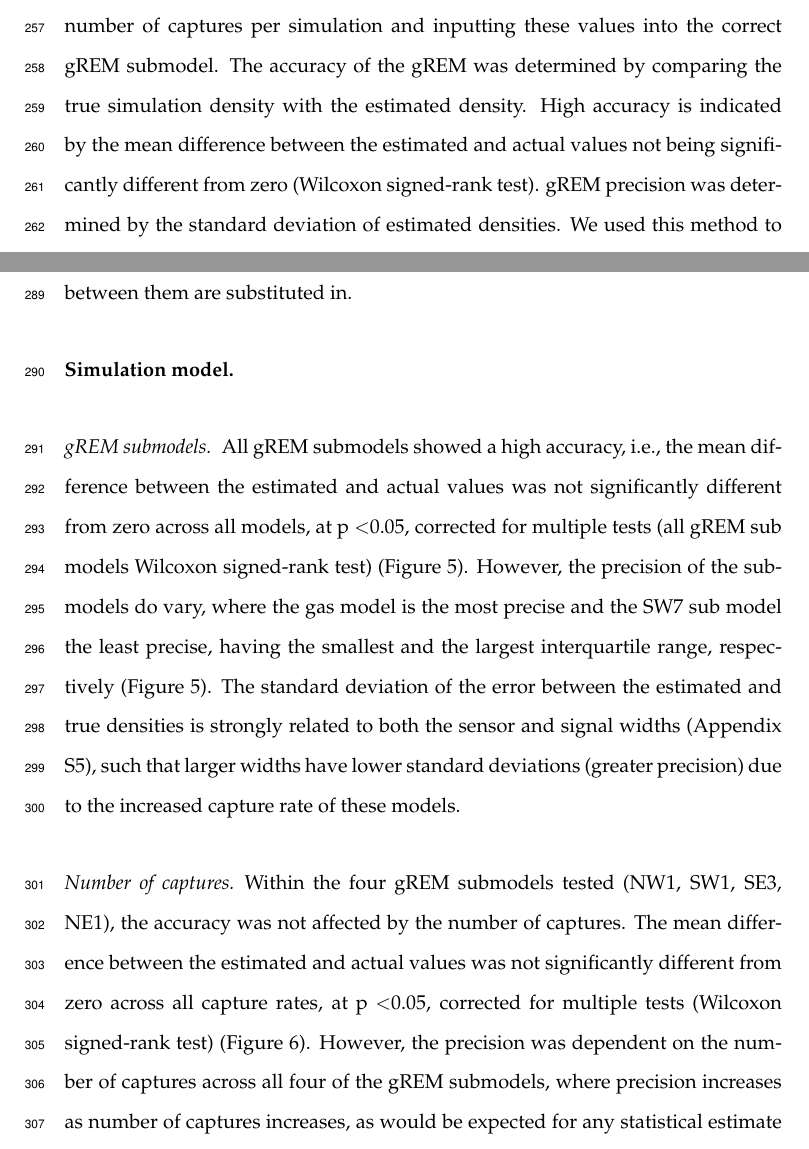
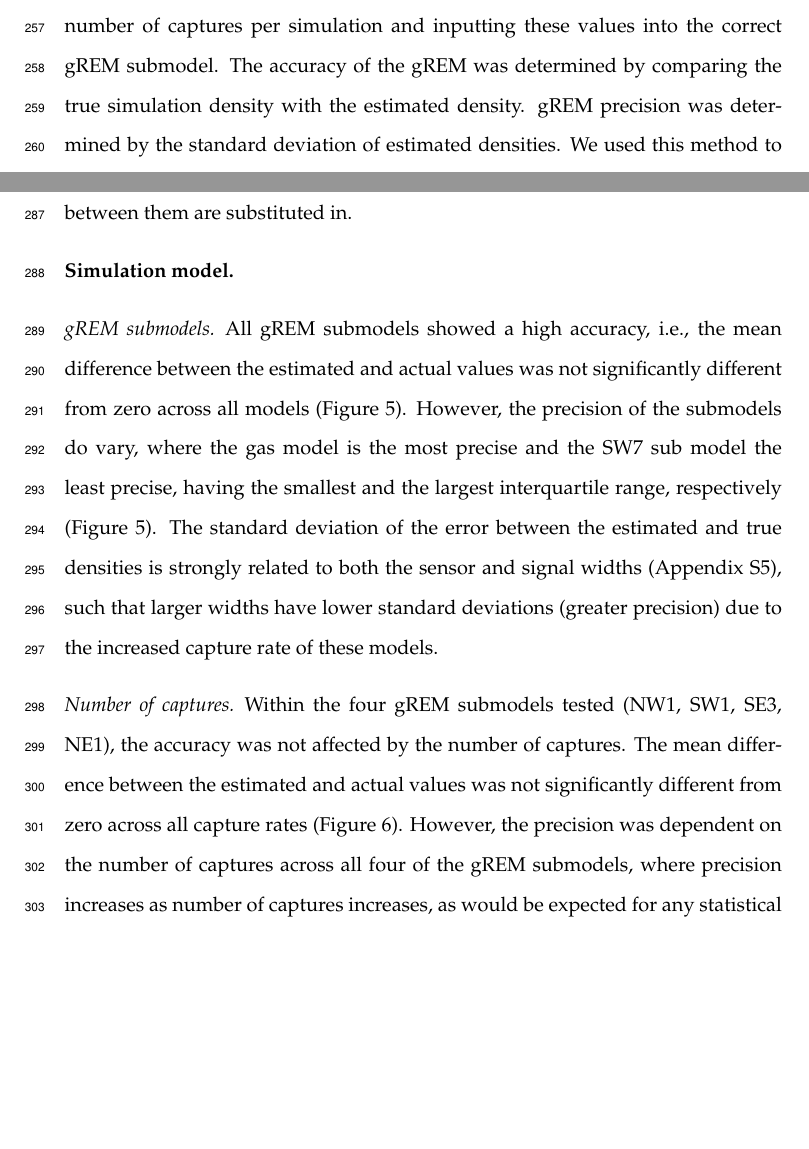
Before and after one commit to timcdlucas/lucasMoorcroftManuscript, a LaTeX paper (gREM_ms_revisions.tex): two parts of pages 10 and 11 of 29, joined at a grey line, cut so that both start at the same text, the shorter picture padded with empty space. Compiled offline with pdfLaTeX.

Commit message:
General Comment 6
Removed the mentions to the Wilcoxon test

```diff
--- a/gREM_ms_revisions.tex
+++ b/gREM_ms_revisions.tex
@@ -199,7 +199,7 @@ We tested the accuracy and precision of the gREM by developing a spatially expli
 
 Each simulation lasted for $N$ steps (14400) of duration $T$ (15 minutes) giving a total duration of 150 days. The individuals moved within each step with a distance $d$, with an average speed, $v$. The distance, $d$, was sampled from a normal distribution with mean distance, $\mu_d = vT$, and standard deviation, $\sigma_d = vT/10$, where the standard deviation was chosen to scale with the average distance travelled. An average speed, $v = $ \SI{40}{\kilo\meter \per \day}, was chosen as this is the largest day range of terrestrial animals \citep{carbone2005far}, and represents the upper limit of realistic speeds. At the end of each step, individuals were allowed to either remain stationary for a time step (with a given probability, $S$), or change direction (where the change in direction has a uniform distribution with a maximum angle, $A$) between 0 and $\pi$. This resulted in seven different movement models where: (1) simple movement, where $S$ and $A$ = 0; (2) stop-start movement, where (i) $S$ = 0.25, $A$ = 0, (ii) $S$ = 0.5, $A$ = 0, (iii) $S$ = 0.75, $A$ = 0; (3) correlated random walk movement, where (i) $S$ = 0, $A$ = $\pi/3$, (ii) $S$ = 0, $A$ = $2\pi/3$, iii) $S$ = 0, $A$ = $\pi$. Individuals were counted as they moved into the detection zone of the sensor per simulation.
 
-We calculated the estimated animal density from the gREM by summing the number of captures per simulation and inputting these values into the correct gREM submodel. The accuracy of the gREM was determined by comparing the true simulation density with the estimated density. High accuracy is indicated by the mean difference between the estimated and actual values not being significantly different from zero (Wilcoxon signed-rank test). gREM precision was determined by the standard deviation of estimated densities. We used this method to compare the accuracy and precision of all the gREM submodels. As these submodels are derived for different combinations of $\alpha$ and $\theta$, the accuracy and precision of the submodels was used to determine the impact of different values of $\alpha$ and $\theta$.
+We calculated the estimated animal density from the gREM by summing the number of captures per simulation and inputting these values into the correct gREM submodel. The accuracy of the gREM was determined by comparing the true simulation density with the estimated density. gREM precision was determined by the standard deviation of estimated densities. We used this method to compare the accuracy and precision of all the gREM submodels. As these submodels are derived for different combinations of $\alpha$ and $\theta$, the accuracy and precision of the submodels was used to determine the impact of different values of $\alpha$ and $\theta$.
 
 The influence of the number of captures and animal movement models on accuracy and precision was investigated using four different gREM submodels representative of the range $\alpha$ and $\theta$ values (submodels NW1, SW1, NE1, and SE3, Figure~\ref{f:equalRegions}). From a random starting point we ran the simulation until a range of different capture numbers were recorded (from 10 to 100 captures), recorded the length of time this took, and estimated the animal density for each of the four sub-models. These estimated densities were compared to the true density to assess the impact on the accuracy and precision of the gREM. We calculated the coefficient of variation in order to compare the precision of the density estimates from simulations with different expected numbers of captures. The gREM also assumes that individuals move continuously with straight-line movement (simple movement model) and we therefore assessed the impact of breaking the gREM assumptions. We used the four submodels to compare the accuracy and precision of a simple movement model, stop-start movement models (using different average amounts of time spent stationary), and random walk movement models.
 
@@ -221,7 +221,7 @@ The equation for $\bar{p}$ has been newly derived for each submodel in the gREM,
 \subsection*{Simulation model}
 
 \subsubsection*{gREM submodels}
-All gREM submodels showed a high accuracy, i.e., the mean difference between the estimated and actual values was not significantly different from zero across all models, at p \textless 0.05, corrected for multiple tests (all gREM sub models Wilcoxon signed-rank test) (Figure~\ref{f:ModelBias}). However, the precision of the submodels do vary, where the gas model is the most precise and the SW7 sub model the least precise, having the smallest and the largest interquartile range, respectively (Figure~\ref{f:ModelBias}). The standard deviation of the error between the estimated and true densities is strongly related to both the sensor and signal widths (Appendix S5), such that larger widths have lower standard deviations (greater precision) due to the increased capture rate of these models.
+All gREM submodels showed a high accuracy, i.e., the mean difference between the estimated and actual values was not significantly different from zero across all models (Figure~\ref{f:ModelBias}). However, the precision of the submodels do vary, where the gas model is the most precise and the SW7 sub model the least precise, having the smallest and the largest interquartile range, respectively (Figure~\ref{f:ModelBias}). The standard deviation of the error between the estimated and true densities is strongly related to both the sensor and signal widths (Appendix S5), such that larger widths have lower standard deviations (greater precision) due to the increased capture rate of these models.
 
 \begin{figure}[t]
 	\centering
@@ -233,7 +233,7 @@ All gREM submodels showed a high accuracy, i.e., the mean difference between the
 
 \subsubsection*{Number of captures}
 
-Within the four gREM submodels tested (NW1, SW1, SE3, NE1), the  accuracy was not affected by the number of captures. The mean difference between the estimated and actual values was not significantly different from zero across all capture rates, at p \textless 0.05, corrected for multiple tests (Wilcoxon signed-rank test) (Figure~\ref{f:Captures}). However, the precision was dependent on the number of captures across all four of the gREM submodels, where precision increases as number of captures increases, as would be expected for any statistical estimate (Figure~\ref{f:Captures}). For all gREM submodels, the the coefficient of variation falls to 10\% at 100 captures.
+Within the four gREM submodels tested (NW1, SW1, SE3, NE1), the  accuracy was not affected by the number of captures. The mean difference between the estimated and actual values was not significantly different from zero across all capture rates (Figure~\ref{f:Captures}). However, the precision was dependent on the number of captures across all four of the gREM submodels, where precision increases as number of captures increases, as would be expected for any statistical estimate (Figure~\ref{f:Captures}). For all gREM submodels, the the coefficient of variation falls to 10\% at 100 captures.
 
 \begin{figure}[t]
        \centering
```
Also changed, not shown: gREM_ms_revisions.tex (2 more changed lines), 1 other file.
